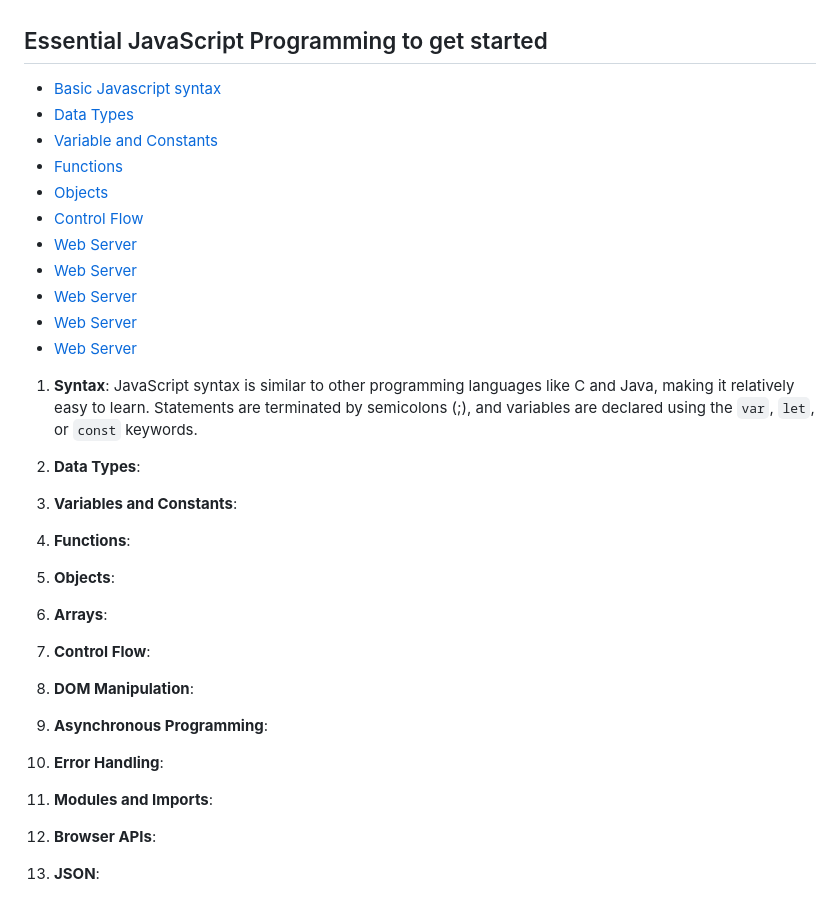
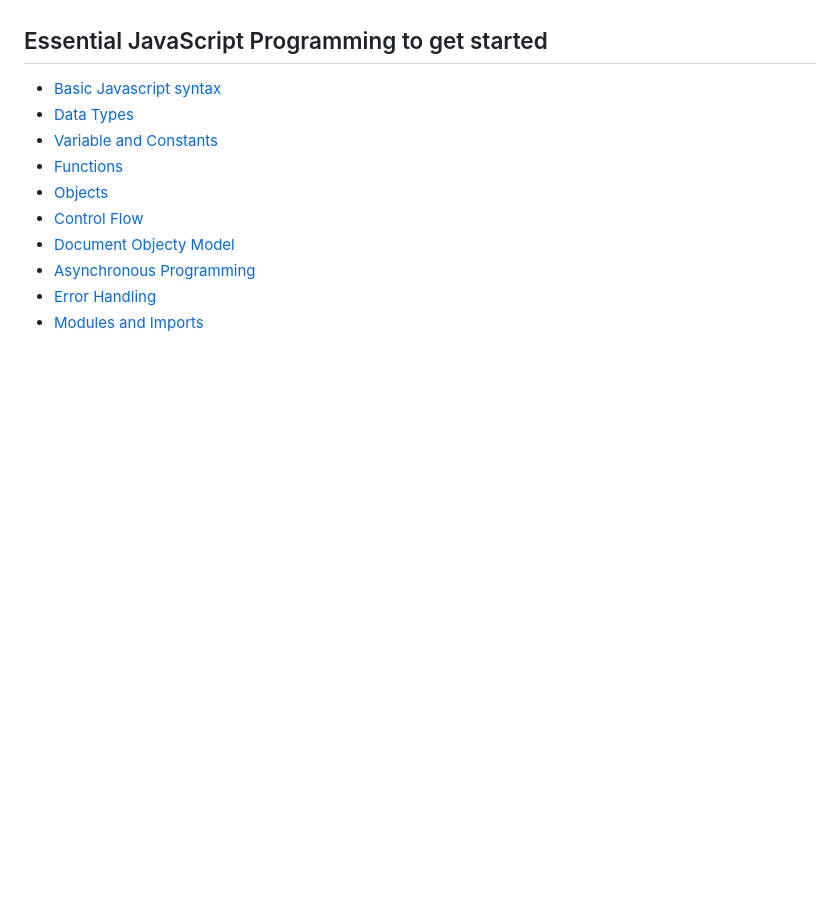
Before and after one commit to RaviTambade/TFLWeb, a Markdown page: README.md, the part around the change. Drawn GitHub-style; blank space fills up the shorter version.

Commit message:
indexing

```diff
--- a/README.md
+++ b/README.md
@@ -43,30 +43,13 @@ Overall, web application development encompasses a range of activities aimed at
 
 ## Essential JavaScript Programming to get started
 
-
 - <a href="https://github.com/RaviTambade/TFLNodeJS/blob/main/notes/javascript/syntax.md">Basic Javascript syntax</a>
 - <a href="https://github.com/RaviTambade/TFLNodeJS/blob/main/notes/javascript/datatypes.md">Data Types</a>
 - <a href="https://github.com/RaviTambade/TFLNodeJS/blob/main/notes/javascript/variableconst.md">Variable and Constants</a>
 - <a href="https://github.com/RaviTambade/TFLNodeJS/blob/main/notes/javascript/functions.md">Functions</a>
 - <a href="https://github.com/RaviTambade/TFLNodeJS/blob/main/notes/javascript/objects.md">Objects</a>
 - <a href="https://github.com/RaviTambade/TFLNodeJS/blob/main/notes/javascript/controlflow.md">Control Flow</a>
-- <a href="https://github.com/RaviTambade/TFLNodeJS/blob/main/notes/javascript/syntax.md">Web Server</a>
-- <a href="https://github.com/RaviTambade/TFLNodeJS/blob/main/notes/javascript/syntax.md">Web Server</a>
-- <a href="https://github.com/RaviTambade/TFLNodeJS/blob/main/notes/javascript/syntax.md">Web Server</a>
-- <a href="https://github.com/RaviTambade/TFLNodeJS/blob/main/notes/javascript/syntax.md">Web Server</a>
-- <a href="https://github.com/RaviTambade/TFLNodeJS/blob/main/notes/javascript/syntax.md">Web Server</a>
-
-1. **Syntax**: JavaScript syntax is similar to other programming languages like C and Java, making it relatively easy to learn. Statements are terminated by semicolons (;), and variables are declared using the `var`, `let`, or `const` keywords.
-
-2. **Data Types**:
-3. **Variables and Constants**:
-4. **Functions**:
-5. **Objects**:
-6. **Arrays**:
-7. **Control Flow**:
-8. **DOM Manipulation**:
-9. **Asynchronous Programming**:
-10. **Error Handling**:
-11. **Modules and Imports**:
-12. **Browser APIs**:
-13. **JSON**:
+- <a href="https://github.com/RaviTambade/TFLNodeJS/blob/main/notes/javascript/DOM Manipulation.md">Document Objecty Model</a>
+- <a href="https://github.com/RaviTambade/TFLNodeJS/blob/main/notes/javascript/syntax.md">Asynchronous Programming</a>
+- <a href="https://github.com/RaviTambade/TFLNodeJS/blob/main/notes/javascript/syntax.md">Error Handling</a>
+- <a href="https://github.com/RaviTambade/TFLNodeJS/blob/main/notes/javascript/syntax.md">Modules and Imports</a>
```
